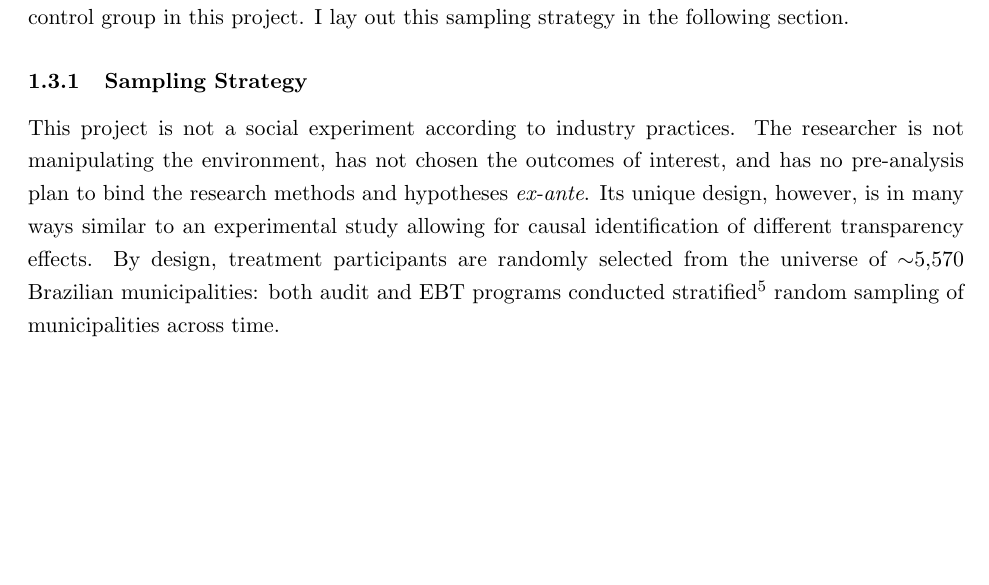
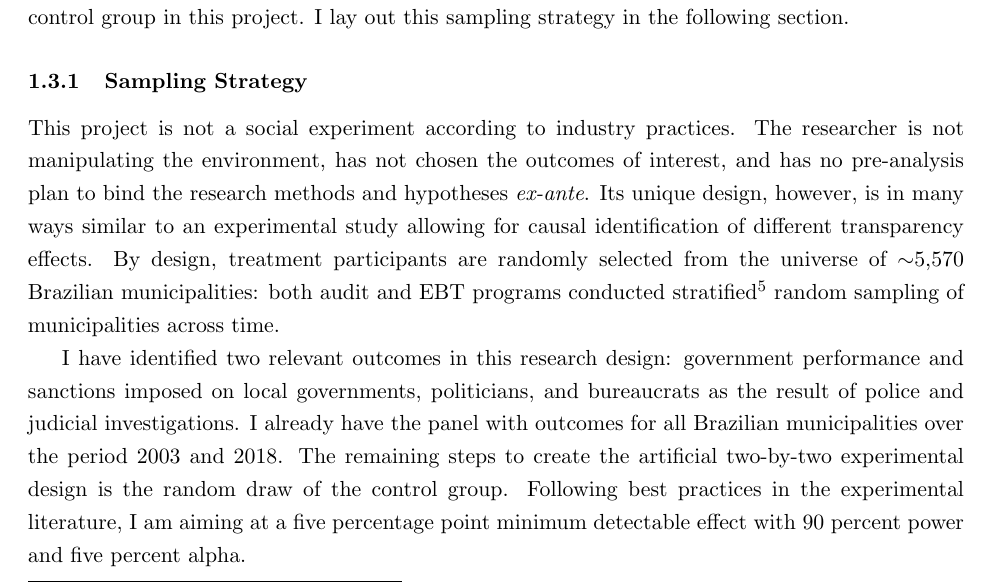
Before and after one commit to aassumpcao/transparency, a LaTeX paper (proposal3/aassumpcao-draft3.tex): part of page 9 of 13, cut so that both start at the same text, the shorter picture padded with empty space. Compiled offline with pdfLaTeX.

```diff
--- a/proposal3/aassumpcao-draft3.tex
+++ b/proposal3/aassumpcao-draft3.tex
@@ -144,6 +144,8 @@
 
 This project is not a social experiment according to industry practices. The researcher is not manipulating the environment, has not chosen the outcomes of interest, and has no pre-analysis plan to bind the research methods and hypotheses \emph{ex-ante}. Its unique design, however, is in many ways similar to an experimental study allowing for causal identification of different transparency effects. By design, treatment participants are randomly selected from the universe of $\sim$5,570 Brazilian municipalities: both audit and EBT programs conducted stratified\footnote{Stratas were states in audits and  states and seven population brackets in EBT} random sampling of municipalities across time.
 
+I have identified two relevant outcomes in this research design: government performance and sanctions imposed on local governments, politicians, and bureaucrats as the result of police and judicial investigations. I already have the panel with outcomes for all Brazilian municipalities over the period 2003 and 2018. The remaining steps to create the artificial two-by-two experimental design is the random draw of the control group. Following best practices in the experimental literature, I am aiming at a five percentage point minimum detectable effect with 90 percent power and five percent alpha.
+
 
 
 \subsection{Theory} \label{subsec:theory_paper3}
```
Also changed, not shown: proposal3/power.jpeg (added), proposal3/power.pdf (added), 4 other files.
